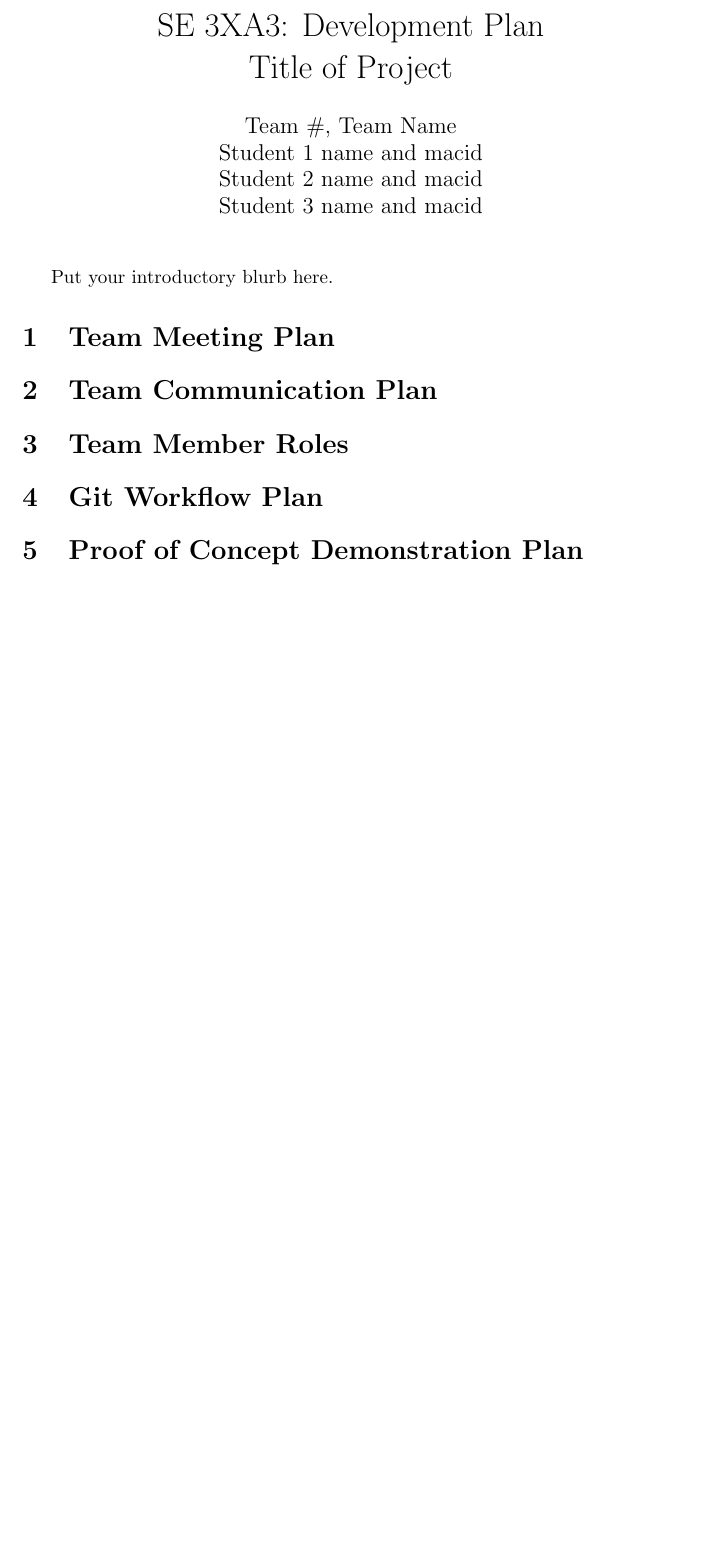
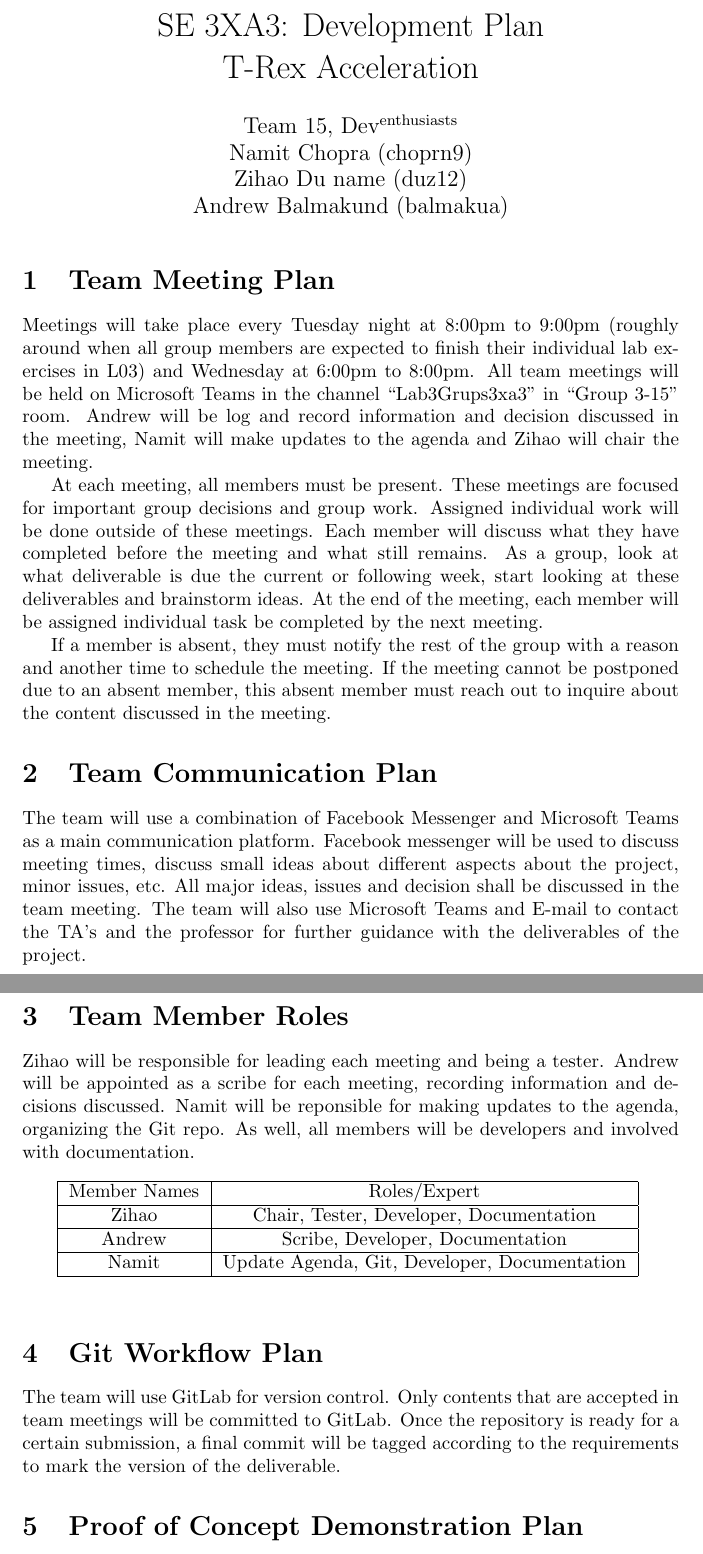
Before and after one commit to namit-c/T-Rex_Acceleration, a LaTeX document (Doc/DevelopmentPlan/DevelopmentPlan.tex): part of page 2 of 2 before the commit and two parts of pages 2 and 3 of 4 after it, the two joined at a grey line, cut so that both start at the same text, the shorter picture padded with empty space. The pictures show the PDF file Doc/DevelopmentPlan/DevelopmentPlan.pdf that the author committed with the source.

Commit message:
DevelopmentPlan Ver0

```diff
--- a/Doc/DevelopmentPlan/DevelopmentPlan.tex
+++ b/Doc/DevelopmentPlan/DevelopmentPlan.tex
@@ -7,8 +7,8 @@
 
-\author{Team \#, Team Name
-		\\ Student 1 name and macid
-		\\ Student 2 name and macid
-		\\ Student 3 name and macid
+\author{Team 15, Dev\textsuperscript{enthusiasts}
+		\\ Namit Chopra (choprn9)
+		\\ Zihao Du name (duz12)
+		\\ Andrew Balmakund (balmakua)
 }
 
 \date{}
@@ -34,14 +31,40 @@ Date2 & Name(s) & Description of changes\\
 
 \maketitle
 
-Put your introductory blurb here.
+%Put your introductory blurb here.
 
 \section{Team Meeting Plan}
+Meetings will take place every Tuesday night at 8:00pm to 9:00pm (roughly around when all group members are expected to finish their individual lab exercises in L03) and Wednesday at 6:00pm to 8:00pm. All team meetings will be held on Microsoft Teams in the channel ``Lab3Grups3xa3'' in ``Group 3-15'' room. Andrew will be log and record information and decision discussed in the meeting, Namit will make updates to the agenda and Zihao will chair the meeting.
+
+At each meeting, all members must be present. These meetings are focused for important group decisions and group work. Assigned individual work will be done outside of these meetings. Each member will discuss what they have completed before the meeting and what still remains. As a group, look at what deliverable is due the current or following week, start looking at these deliverables and brainstorm ideas. At the end of the meeting, each member will be assigned individual task be completed by the next meeting.
+
+If a member is absent, they must notify the rest of the group with a reason and another time to schedule the meeting. If the meeting cannot be postponed due to an absent member, this absent member must reach out to inquire about the content discussed in the meeting.
 
 \section{Team Communication Plan}
+The team will use a combination of Facebook Messenger and Microsoft Teams as a main communication platform. Facebook messenger will be used to discuss meeting times, discuss small ideas about different aspects about the project, minor issues, etc. All major ideas, issues and decision shall be discussed in the team meeting. The team will also use Microsoft Teams and E-mail to contact the TA's and the professor for further guidance with the deliverables of the project.
 
 \section{Team Member Roles}
 
+Zihao will be responsible for leading each meeting and being a tester. Andrew will be appointed as a scribe for each meeting, recording information and decisions discussed. Namit will be reponsible for making updates to the agenda, organizing the Git repo. As well, all members will be developers and involved with documentation.
+
+\begin{table}[h]
+    \centering
+    \begin{tabular}{|c|c|}
+    \hline
+         Member Names & Roles/Expert  \\
+         \hline
+         Zihao & Chair, Tester, Developer, Documentation \\
+         \hline
+         Andrew & Scribe, Developer, Documentation \\
+         \hline
+         Namit & Update Agenda, Git, Developer, Documentation \\
+         \hline
+    \end{tabular}
+    %\caption{Caption}
+    \label{tab:my_label}
+\end{table}
+
 \section{Git Workflow Plan}
+The team will use GitLab for version control. Only contents that are accepted in team meetings will be committed to GitLab. Once the repository is ready for a certain submission, a final commit will be tagged according to the requirements to mark the version of the deliverable.
 
 \section{Proof of Concept Demonstration Plan}
```
Also changed, not shown: Doc/DevelopmentPlan/DevelopmentPlan.pdf, Doc/DevelopmentPlan/DevelopmentPlan.tex (19 more changed lines).
